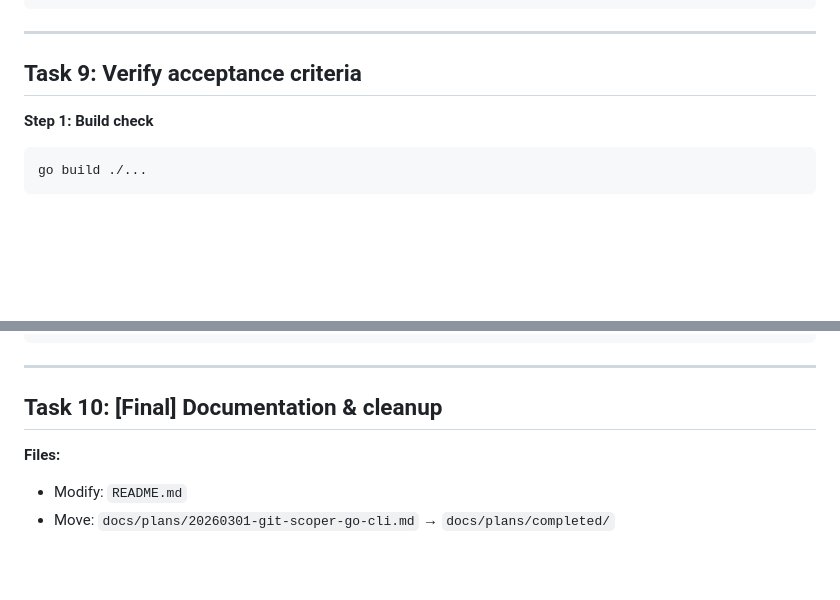
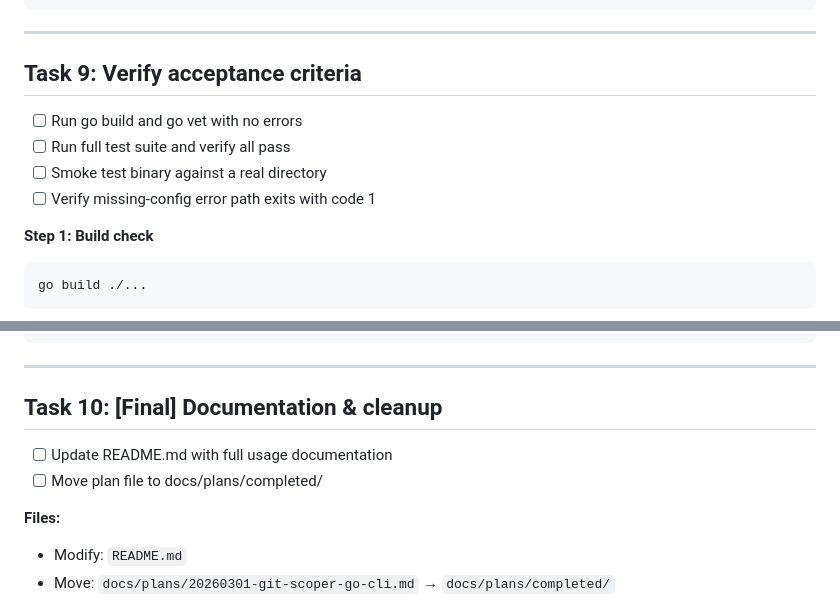
Before and after one commit to belaytzev/git-scoper, a Markdown page: docs/plans/20260301-git-scoper-go-cli.md, 2 parts joined by grey strips. Drawn GitHub-style; blank space fills up the shorter version.

Commit message:
chore: add checkboxes to tasks 9 and 10 for tracking
Co-Authored-By: Claude Sonnet 4.6 <noreply@anthropic.com>

````diff
--- a/docs/plans/20260301-git-scoper-go-cli.md
+++ b/docs/plans/20260301-git-scoper-go-cli.md
@@ -1200,6 +1200,11 @@ git commit -m "feat: wire full pipeline in main — config, scan, apply, output"
 
 ## Task 9: Verify acceptance criteria
 
+- [ ] Run go build and go vet with no errors
+- [ ] Run full test suite and verify all pass
+- [ ] Smoke test binary against a real directory
+- [ ] Verify missing-config error path exits with code 1
+
 **Step 1: Build check**
 
 ```bash
@@ -1249,6 +1254,9 @@ git commit -m "chore: verify acceptance criteria (all green)"
 ---
 
 ## Task 10: [Final] Documentation & cleanup
+
+- [ ] Update README.md with full usage documentation
+- [ ] Move plan file to docs/plans/completed/
 
 **Files:**
 - Modify: `README.md`
````
